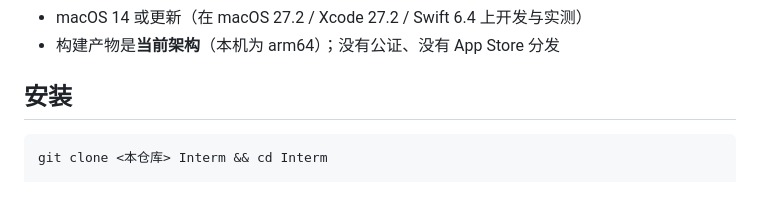
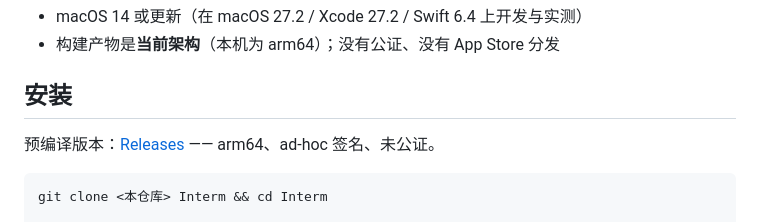
Before and after one commit to HiMenma/Interm, a Markdown page: README.zh-CN.md, the part around the change. GitHub-like rendering; blank space fills up the shorter version.

````diff
--- a/README.zh-CN.md
+++ b/README.zh-CN.md
@@ -31,6 +31,8 @@ Finder 工具栏图标  ──单击──▶  终端已 cd 到该窗口所在
 - 构建产物是**当前架构**（本机为 arm64）；没有公证、没有 App Store 分发
 
 ## 安装
+
+预编译版本：[Releases](https://github.com/HiMenma/Interm/releases/latest) —— arm64、ad-hoc 签名、未公证。
 
 ```bash
 git clone <本仓库> Interm && cd Interm
````
Also changed, not shown: README.md (+2 -0 lines), docs/release-notes/v1.0.0.md (added, +66 -0 lines), docs/images/social-preview.png (added), 2 other files.
